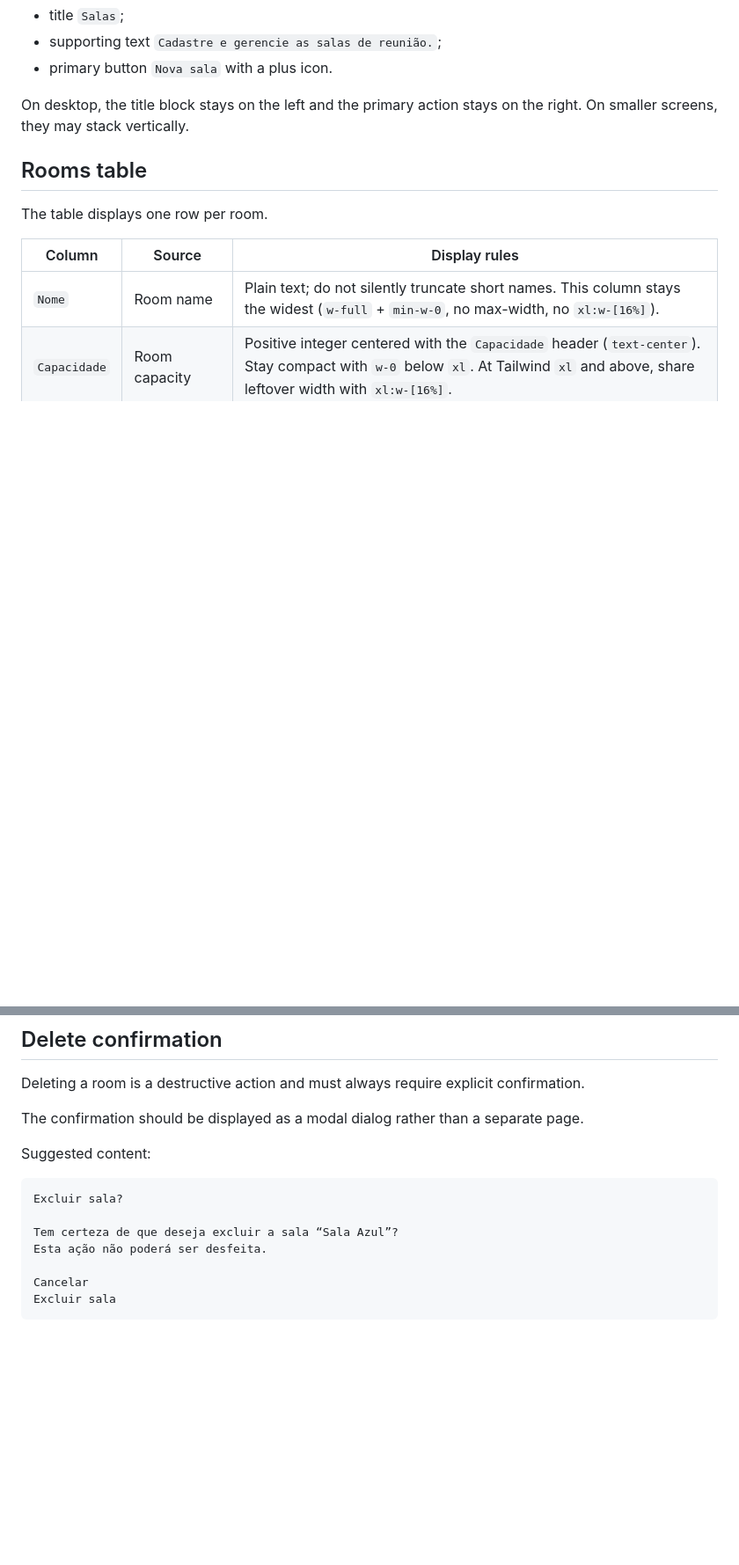
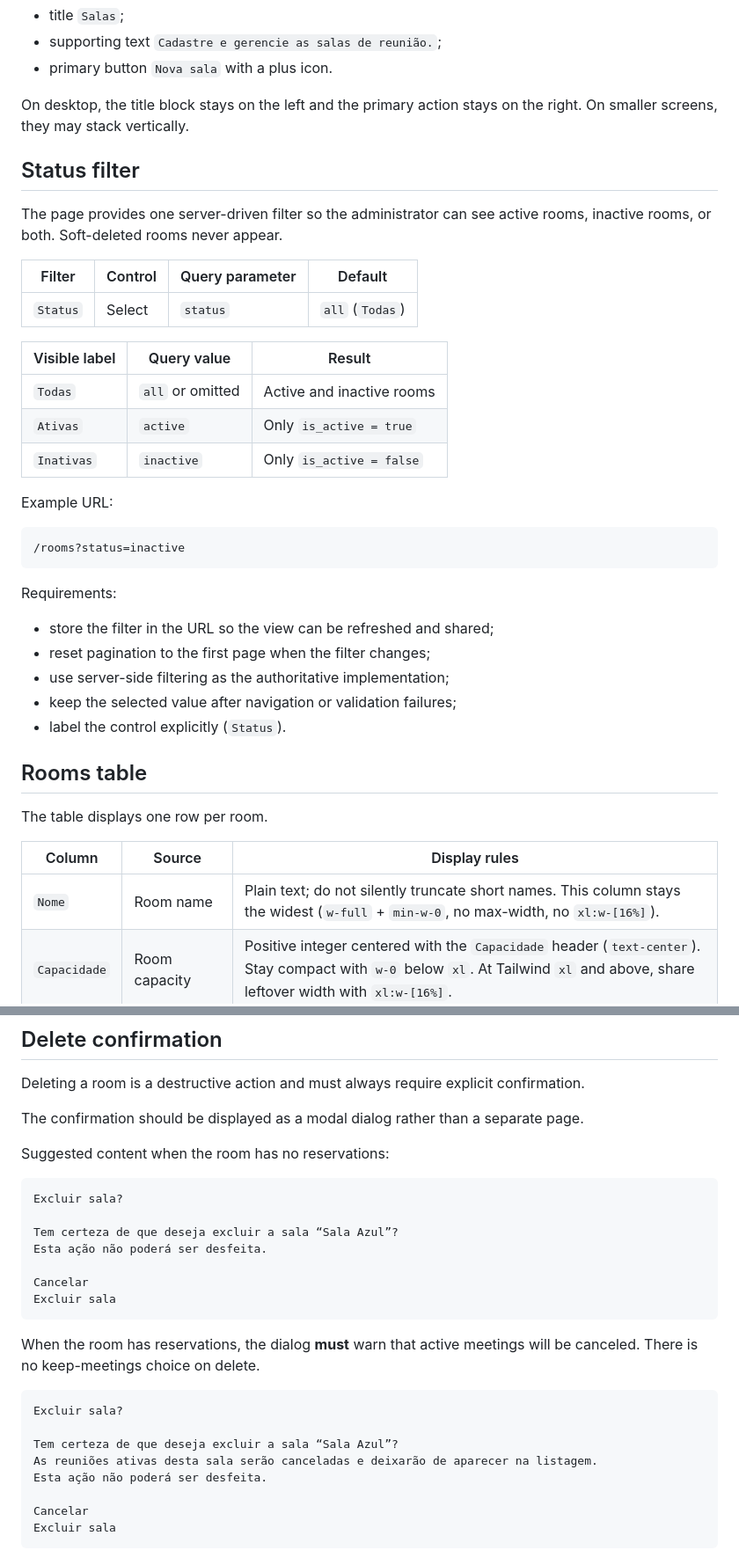
Before and after one commit to JeanCarlos20-code/Desafio-Tecnico-Nano-Incub, a Markdown page: docs/screens/screen-rooms-list.md, 2 parts joined by grey strips. Shown at 88% size. GitHub-like rendering; blank space fills up the shorter version.

Commit message:
chore(docs): hide canceled rows and add room status filter
Co-authored-by: Cursor <cursoragent@cursor.com>

````diff
--- a/docs/screens/screen-rooms-list.md
+++ b/docs/screens/screen-rooms-list.md
@@ -83,6 +83,34 @@ The content header contains:
 
 On desktop, the title block stays on the left and the primary action stays on the right. On smaller screens, they may stack vertically.
 
+## Status filter
+
+The page provides one server-driven filter so the administrator can see active rooms, inactive rooms, or both. Soft-deleted rooms never appear.
+
+| Filter | Control | Query parameter | Default |
+| --- | --- | --- | --- |
+| `Status` | Select | `status` | `all` (`Todas`) |
+
+| Visible label | Query value | Result |
+| --- | --- | --- |
+| `Todas` | `all` or omitted | Active and inactive rooms |
+| `Ativas` | `active` | Only `is_active = true` |
+| `Inativas` | `inactive` | Only `is_active = false` |
+
+Example URL:
+
+```text
+/rooms?status=inactive
+```
+
+Requirements:
+
+- store the filter in the URL so the view can be refreshed and shared;
+- reset pagination to the first page when the filter changes;
+- use server-side filtering as the authoritative implementation;
+- keep the selected value after navigation or validation failures;
+- label the control explicitly (`Status`).
+
 ## Rooms table
 
 The table displays one row per room.
@@ -140,12 +168,25 @@ Deleting a room is a destructive action and must always require explicit confirm
 
 The confirmation should be displayed as a modal dialog rather than a separate page.
 
-Suggested content:
+Suggested content when the room has no reservations:
 
 ```text
 Excluir sala?
 
 Tem certeza de que deseja excluir a sala “Sala Azul”?
+Esta ação não poderá ser desfeita.
+
+Cancelar
+Excluir sala
+```
+
+When the room has reservations, the dialog **must** warn that active meetings will be canceled. There is no keep-meetings choice on delete.
+
+```text
+Excluir sala?
+
+Tem certeza de que deseja excluir a sala “Sala Azul”?
+As reuniões ativas desta sala serão canceladas e deixarão de aparecer na listagem.
 Esta ação não poderá ser desfeita.
 
 Cancelar
````
Also changed, not shown: other parts of docs/screens/screen-rooms-list.md (+12 -11 lines), docs/screens/screen-reservations-list.md (+14 -18 lines), docs/screens/screen-room-form.md (+1 -1 lines).
